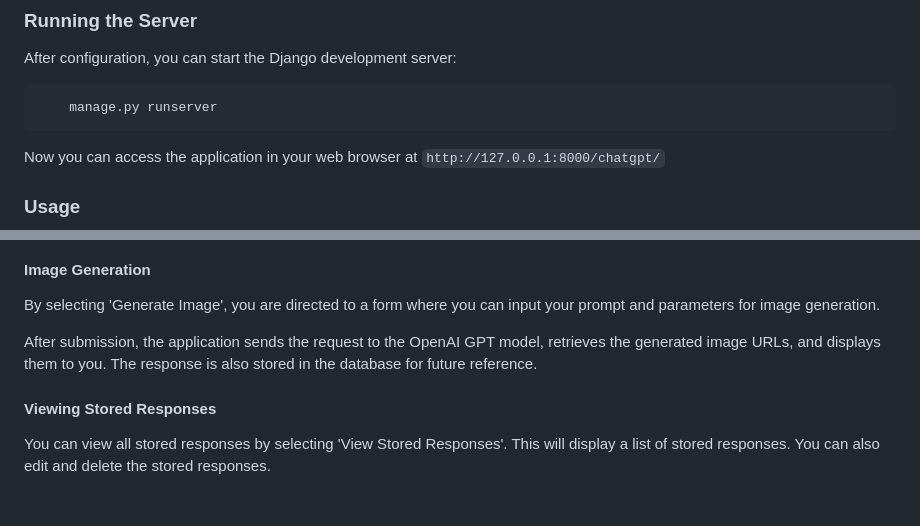
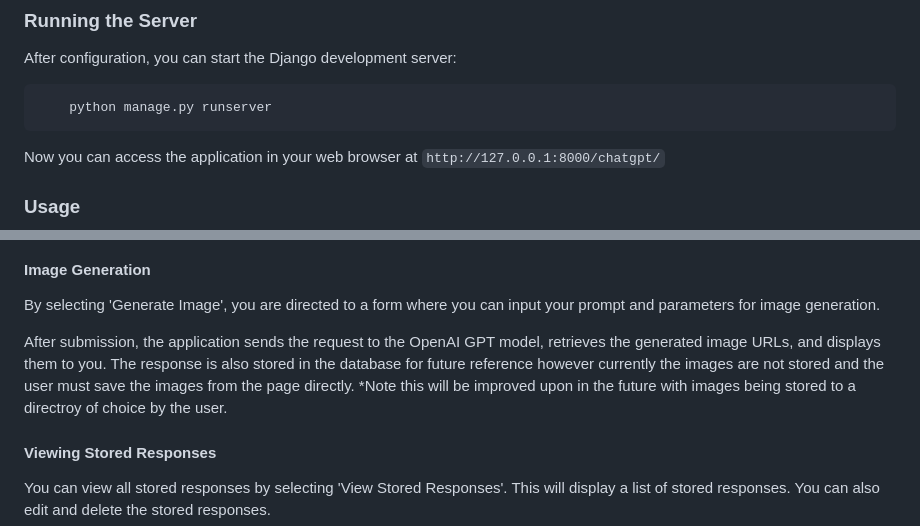
Before and after one commit to tsmith4014/Django-OpenAI-ImageCreation-Chat-Application, a Markdown page: README.md, 2 parts joined by grey strips. Drawn GitHub-style; blank space fills up the shorter version.

````diff
--- a/README.md
+++ b/README.md
@@ -65,7 +65,7 @@ Important: Do not include the .env file in the version control to keep your API
 ### Running the Server
 After configuration, you can start the Django development server:
 ```python
-    manage.py runserver
+    python manage.py runserver
 ```
 Now you can access the application in your web browser at `http://127.0.0.1:8000/chatgpt/`
 
@@ -83,7 +83,7 @@ After submission, the application sends the request to the OpenAI GPT model, ret
 
 By selecting 'Generate Image', you are directed to a form where you can input your prompt and parameters for image generation.
 
-After submission, the application sends the request to the OpenAI GPT model, retrieves the generated image URLs, and displays them to you. The response is also stored in the database for future reference.
+After submission, the application sends the request to the OpenAI GPT model, retrieves the generated image URLs, and displays them to you. The response is also stored in the database for future reference however currently the images are not stored and the user must save the images from the page directly.  *Note this will be improved upon in the future with images being stored to a directroy of choice by the user.
 
 #### Viewing Stored Responses
 
````
